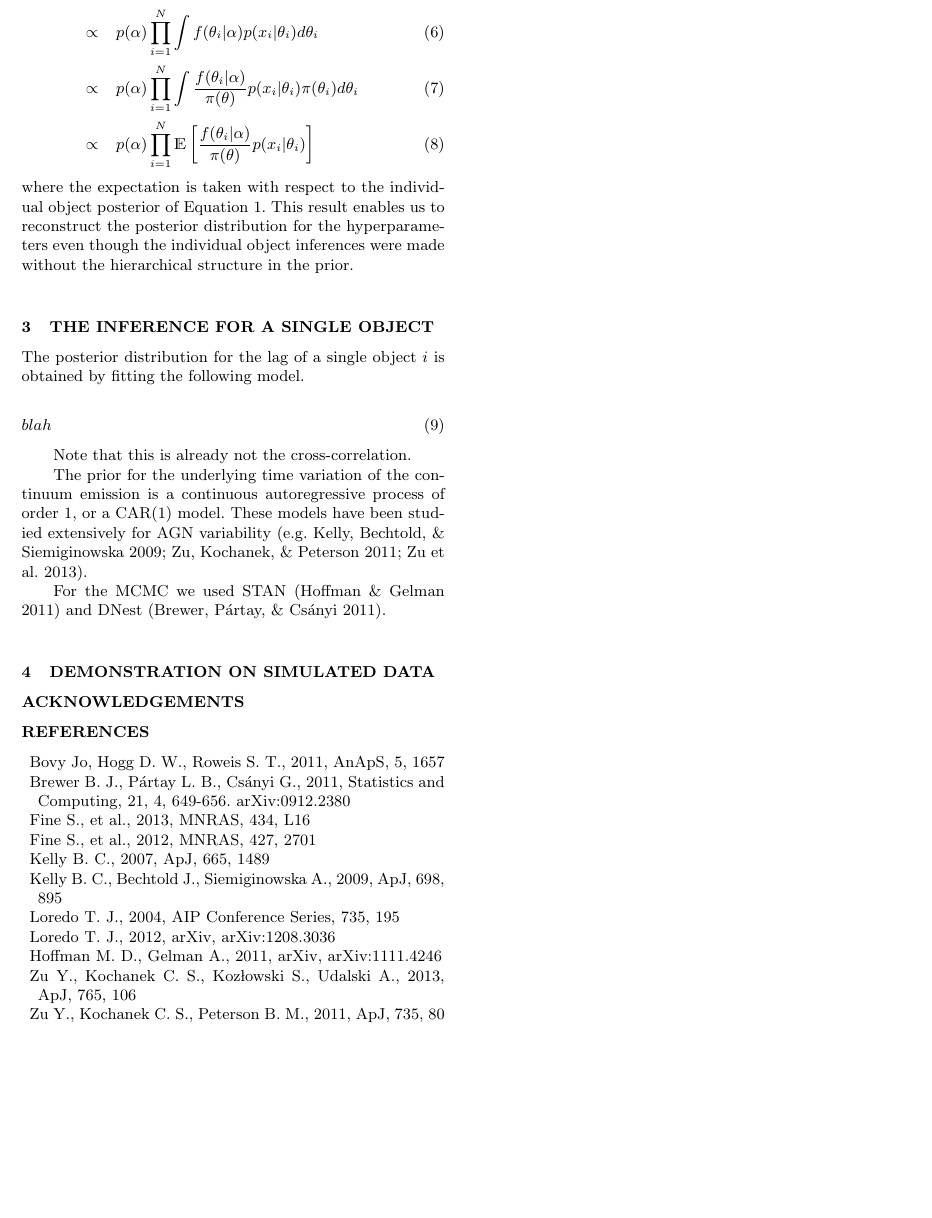
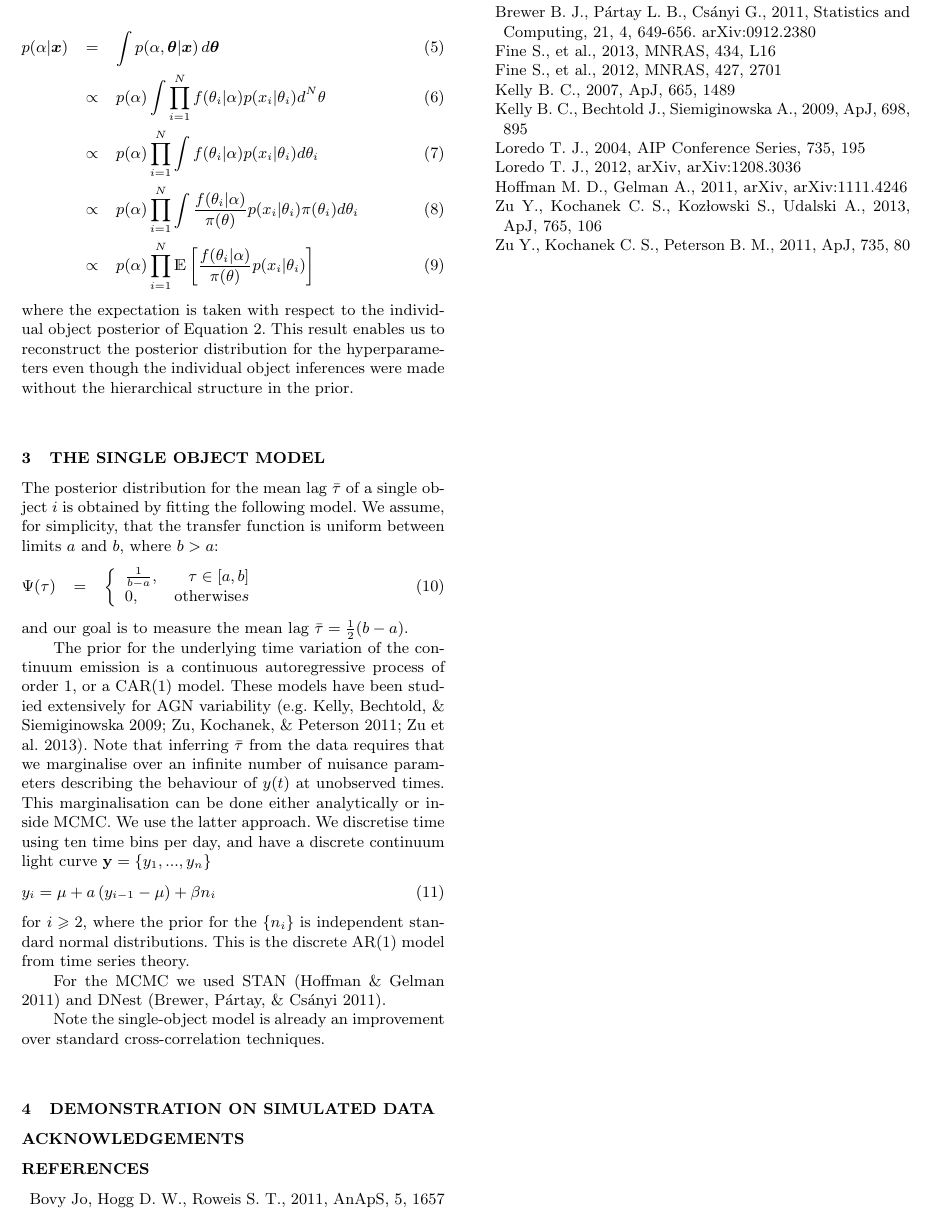
Before and after one commit to eggplantbren/RMHB, a LaTeX paper (Paper/ms.tex): part of page 2 of 2, cut so that both start at the same text, the shorter picture padded with empty space. Compiled offline with LaTeX, dvips and Ghostscript; a LaTeX package or settings file that is missing is left out.

Commit message:
Writing, equations

```diff
--- a/Paper/ms.tex
+++ b/Paper/ms.tex
@@ -122,22 +134,43 @@ inferences were made without the hierarchical structure in the prior.
 
 
 
-\section{The Inference for a Single Object}
-The posterior distribution for the lag of a single object $i$ is obtained
-by fitting the following model.
-
+\section{The Single Object Model}
+The posterior distribution for the mean lag $\bar{\tau}$ of a single object
+$i$ is obtained
+by fitting the following model. We assume, for simplicity, that
+the transfer function is uniform
+between limits $a$ and $b$, where $b > a$:
 \begin{eqnarray}
-blah
+\Psi(\tau) &=& \left\{
+\begin{array}{lr}
+\frac{1}{b-a}, & \tau \in [a,b]\\
+0, & \textnormal{otherwise}s
+\end{array}\right.
 \end{eqnarray}
-
-Note that this is already not the cross-correlation.
+and our goal is to measure the mean lag $\bar{\tau} = \frac{1}{2}(b-a)$.
 
 The prior for the underlying time variation of the continuum emission is
 a continuous autoregressive process of order 1, or a CAR(1) model. These models
 have been studied extensively for AGN variability
 \citep[e.g.][]{2009ApJ...698..895K, 2011ApJ...735...80Z, 2013ApJ...765..106Z}.
+Note that inferring $\bar{\tau}$ from the data requires that we
+marginalise over an infinite number of nuisance parameters describing the
+behaviour of $y(t)$ at unobserved times. This marginalisation can be done
+either analytically or inside MCMC. We use the latter approach. We discretise
+time using ten time bins per day, and have a discrete continuum light curve
+$\mathbf{y} = \{y_1, ..., y_n\}$
+\begin{eqnarray}
+y_i = \mu + a\left(y_{i-1} - \mu\right) + \beta n_i
+\end{eqnarray}
+for $i \geq 2$, where the prior for the $\{n_i\}$ is independent standard
+normal distributions. This is the discrete AR(1) model from time series theory.
 
 For the MCMC we used STAN \citep{nuts} and DNest \citep{dnest}.
+
+
+Note the single-object model is already an improvement over standard
+cross-correlation techniques.
+
 
 \section{Demonstration on Simulated Data}
 
```
Also changed, not shown: Paper/ms.tex (20 more changed lines).
